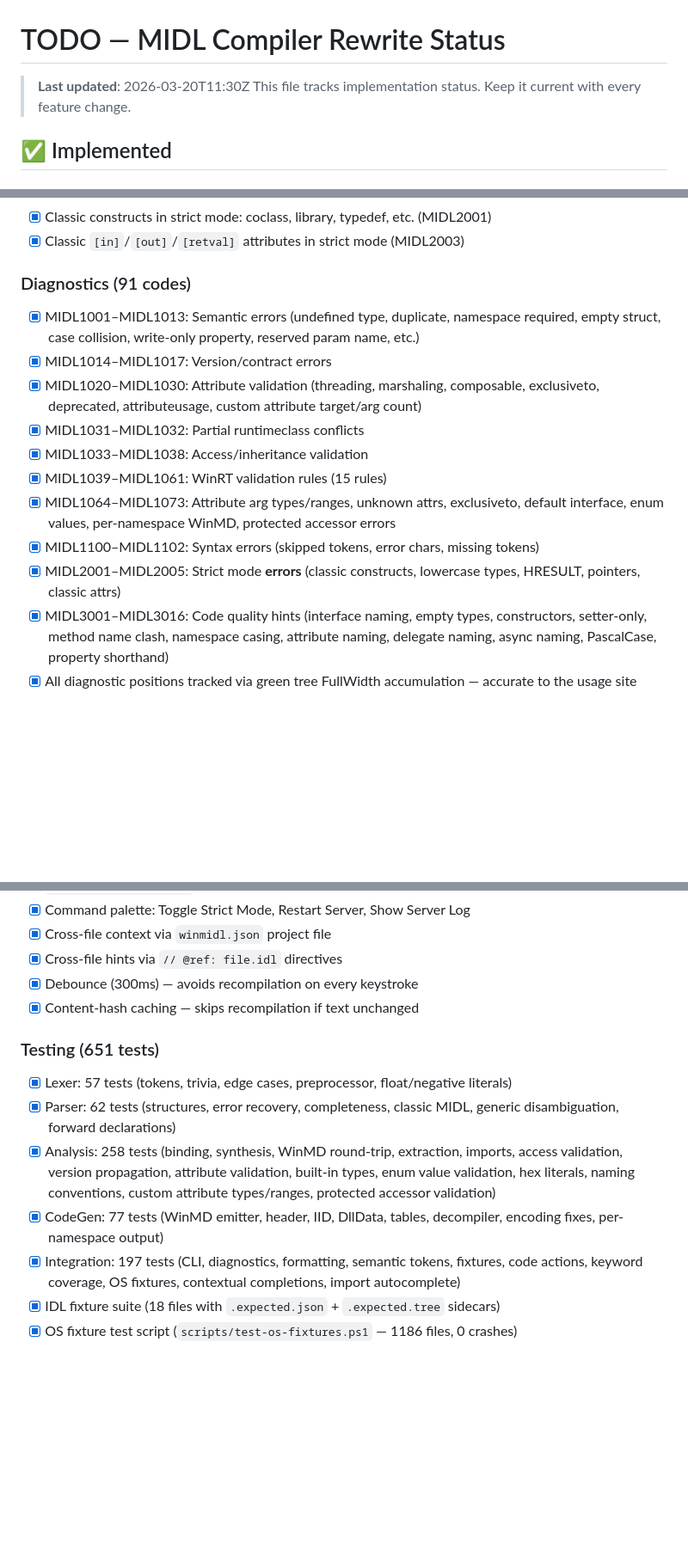
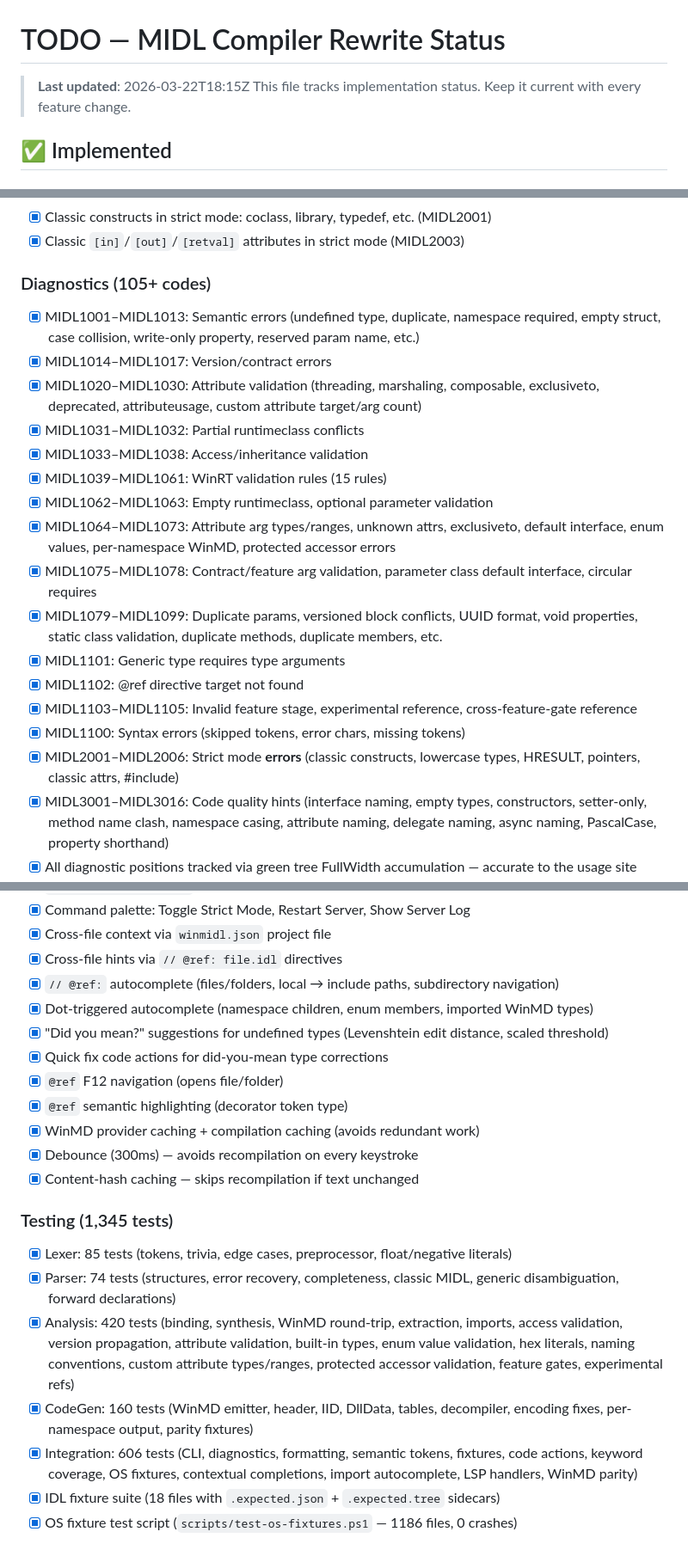
Before and after one commit to asklar/WinMIDL, a Markdown page: TODO.md, 3 parts joined by grey strips. Shown at 86% size. Drawn GitHub-style; blank space fills up the shorter version.

Commit message:
docs: update TODO.md — fix test counts, mark implemented features, add missing diagnostics
- Test count: 651 → 1,345 (85 lexer, 74 parser, 420 analysis, 160 codegen, 606 integration)
- Mark implemented: [experimental]/[feature], extension icon, golden-file comparison
- Fix: delegate return type (non-void allowed), goto-def scope clarification
- Add missing diagnostic ranges: MIDL1062-63, 1075-78, 1079-99, 1101-05, MIDL2006
- Add missing LSP features: @ref autocomplete, dot completion, did-you-mean, caching

Co-authored-by: Copilot <223556219+Copilot@users.noreply.github.com>

```diff
--- a/TODO.md
+++ b/TODO.md
@@ -1,6 +1,6 @@
 # TODO — MIDL Compiler Rewrite Status
 
-> **Last updated**: 2026-03-20T11:30Z
+> **Last updated**: 2026-03-22T18:15Z
 > This file tracks implementation status. Keep it current with every feature change.
 
 ## ✅ Implemented
@@ -122,16 +122,22 @@
 - [x] Classic constructs in strict mode: coclass, library, typedef, etc. (MIDL2001)
 - [x] Classic `[in]`/`[out]`/`[retval]` attributes in strict mode (MIDL2003)
 
-### Diagnostics (91 codes)
+### Diagnostics (105+ codes)
 - [x] MIDL1001–MIDL1013: Semantic errors (undefined type, duplicate, namespace required, empty struct, case collision, write-only property, reserved param name, etc.)
 - [x] MIDL1014–MIDL1017: Version/contract errors
 - [x] MIDL1020–MIDL1030: Attribute validation (threading, marshaling, composable, exclusiveto, deprecated, attributeusage, custom attribute target/arg count)
 - [x] MIDL1031–MIDL1032: Partial runtimeclass conflicts
 - [x] MIDL1033–MIDL1038: Access/inheritance validation
 - [x] MIDL1039–MIDL1061: WinRT validation rules (15 rules)
+- [x] MIDL1062–MIDL1063: Empty runtimeclass, optional parameter validation
 - [x] MIDL1064–MIDL1073: Attribute arg types/ranges, unknown attrs, exclusiveto, default interface, enum values, per-namespace WinMD, protected accessor errors
-- [x] MIDL1100–MIDL1102: Syntax errors (skipped tokens, error chars, missing tokens)
-- [x] MIDL2001–MIDL2005: Strict mode **errors** (classic constructs, lowercase types, HRESULT, pointers, classic attrs)
+- [x] MIDL1075–MIDL1078: Contract/feature arg validation, parameter class default interface, circular requires
+- [x] MIDL1079–MIDL1099: Duplicate params, versioned block conflicts, UUID format, void properties, static class validation, duplicate methods, duplicate members, etc.
+- [x] MIDL1101: Generic type requires type arguments
+- [x] MIDL1102: @ref directive target not found
+- [x] MIDL1103–MIDL1105: Invalid feature stage, experimental reference, cross-feature-gate reference
+- [x] MIDL1100: Syntax errors (skipped tokens, error chars, missing tokens)
+- [x] MIDL2001–MIDL2006: Strict mode **errors** (classic constructs, lowercase types, HRESULT, pointers, classic attrs, #include)
 - [x] MIDL3001–MIDL3016: Code quality hints (interface naming, empty types, constructors, setter-only, method name clash, namespace casing, attribute naming, delegate naming, async naming, PascalCase, property shorthand)
 - [x] All diagnostic positions tracked via green tree FullWidth accumulation — accurate to the usage site
 - [x] Code action fixers for all fixable diagnostics (type corrections, naming, property shorthand)
@@ -162,15 +168,22 @@
 - [x] Command palette: Toggle Strict Mode, Restart Server, Show Server Log
 - [x] Cross-file context via `winmidl.json` project file
 - [x] Cross-file hints via `// @ref: file.idl` directives
+- [x] `// @ref:` autocomplete (files/folders, local → include paths, subdirectory navigation)
+- [x] Dot-triggered autocomplete (namespace children, enum members, imported WinMD types)
+- [x] "Did you mean?" suggestions for undefined types (Levenshtein edit distance, scaled threshold)
+- [x] Quick fix code actions for did-you-mean type corrections
+- [x] `@ref` F12 navigation (opens file/folder)
+- [x] `@ref` semantic highlighting (decorator token type)
+- [x] WinMD provider caching + compilation caching (avoids redundant work)
 - [x] Debounce (300ms) — avoids recompilation on every keystroke
 - [x] Content-hash caching — skips recompilation if text unchanged
 
-### Testing (651 tests)
-- [x] Lexer: 57 tests (tokens, trivia, edge cases, preprocessor, float/negative literals)
-- [x] Parser: 62 tests (structures, error recovery, completeness, classic MIDL, generic disambiguation, forward declarations)
-- [x] Analysis: 258 tests (binding, synthesis, WinMD round-trip, extraction, imports, access validation, version propagation, attribute validation, built-in types, enum value validation, hex literals, naming conventions, custom attribute types/ranges, protected accessor validation)
-- [x] CodeGen: 77 tests (WinMD emitter, header, IID, DllData, tables, decompiler, encoding fixes, per-namespace output)
-- [x] Integration: 197 tests (CLI, diagnostics, formatting, semantic tokens, fixtures, code actions, keyword coverage, OS fixtures, contextual completions, import autocomplete)
+### Testing (1,345 tests)
+- [x] Lexer: 85 tests (tokens, trivia, edge cases, preprocessor, float/negative literals)
+- [x] Parser: 74 tests (structures, error recovery, completeness, classic MIDL, generic disambiguation, forward declarations)
+- [x] Analysis: 420 tests (binding, synthesis, WinMD round-trip, extraction, imports, access validation, version propagation, attribute validation, built-in types, enum value validation, hex literals, naming conventions, custom attribute types/ranges, protected accessor validation, feature gates, experimental refs)
+- [x] CodeGen: 160 tests (WinMD emitter, header, IID, DllData, tables, decompiler, encoding fixes, per-namespace output, parity fixtures)
+- [x] Integration: 606 tests (CLI, diagnostics, formatting, semantic tokens, fixtures, code actions, keyword coverage, OS fixtures, contextual completions, import autocomplete, LSP handlers, WinMD parity)
 - [x] IDL fixture suite (18 files with `.expected.json` + `.expected.tree` sidecars)
 - [x] OS fixture test script (`scripts/test-os-fixtures.ps1` — 1186 files, 0 crashes)
 
```
Also changed, not shown: other parts of TODO.md (+5 -5 lines).
